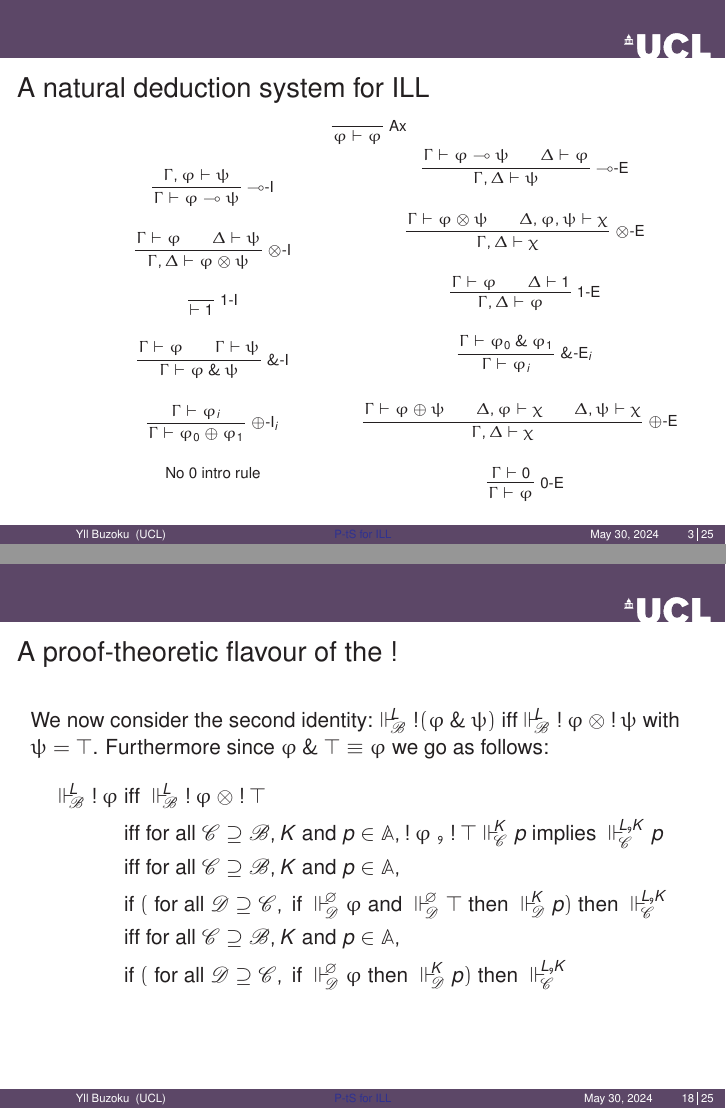
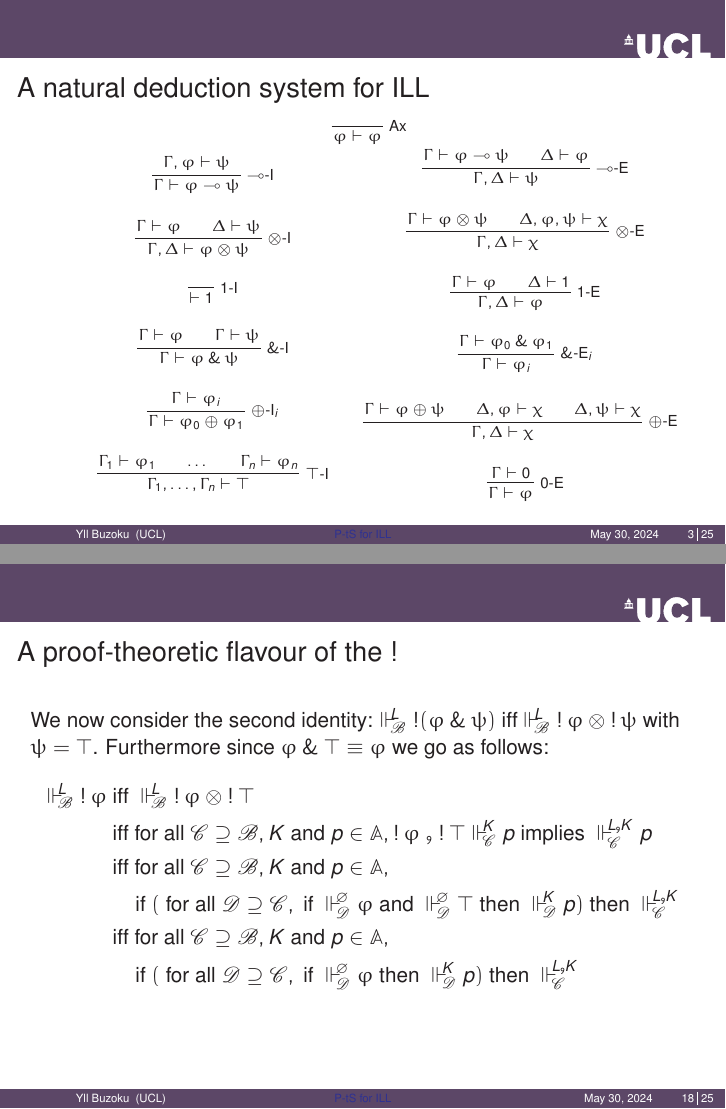
Before and after one commit to ybuzoku/transfervivapres, LaTeX slides (main.tex): pages 3 and 23 of 34, joined at a grey line. Compiled offline with pdfLaTeX; a LaTeX package or settings file that is missing is left out.

Commit message:
Picture perfect now I think

```diff
--- a/main.tex
+++ b/main.tex
@@ -100,7 +100,11 @@
 		\end{prooftree}
 		\begin{prooftree}
 		\def\ScoreOverhang{0.5pt}
-			\AxiomC{No $\abot$ intro rule}
+			\AxiomC{$\Gamma_1 \provesILL \varphi_1$}
+			\AxiomC{$\dots$}
+			\AxiomC{$\Gamma_n \provesILL \varphi_n$}
+			\RightLabel{$\top$-I}
+			\TrinaryInfC{$\Gamma_1,\dots,\Gamma_n \provesILL \top$}
 		\end{prooftree}
 	\end{minipage}%%%%%%%%%%%%%%%%%%%%%%%%%%%%%%%%
 	\begin{minipage}{0.47\textwidth}\scriptsize
@@ -405,9 +409,9 @@ So ultimately, $\suppM{\baseB}{\emptymultiset}p\mand \ldots \mand p$.
 		\suppM{\baseB}{L}\bang\varphi &\text{ iff } \suppM{\baseB}{L}\bang\varphi \mand \bang\top \\
 		&\text{ iff for all } \baseC\baseGeq\baseB, K \text{ and } p\in\At,\bang\varphi\msetsum\bang\top\suppM{\baseC}{K}p\text{ implies }\suppM{\baseC}{L\msetsum K}p\\
 		&\text{ iff for all } \baseC\baseGeq\baseB, K \text{ and } p\in\At, \\
-		&\text{ if } (\text{ for all }  \baseD\baseGeq\baseC,\text{ if }\suppM{\baseD}{\emptymultiset}\varphi\text{ and }\suppM{\baseD}{\emptymultiset}\top\text{ then }\suppM	{\baseD}{K}p)\text{ then }\suppM{\baseC}{L\msetsum K}\\
+		&\hspace{0.4cm}\text{ if } (\text{ for all } \baseD\baseGeq\baseC,\text{ if }\suppM{\baseD}{\emptymultiset}\varphi\text{ and }\suppM{\baseD}{\emptymultiset}\top\text{ then }\suppM{\baseD}{K}p)\text{ then }\suppM{\baseC}{L\msetsum K}\\
 		&\text{ iff for all } \baseC\baseGeq\baseB, K \text{ and } p\in\At, \\
-		&\text{ if } (\text{ for all }  \baseD\baseGeq\baseC,\text{ if }\suppM{\baseD}{\emptymultiset}\varphi\text{ then }\suppM	{\baseD}{K}p)\text{ then }\suppM{\baseC}{L\msetsum K}
+		&\hspace{0.4cm}\text{ if } (\text{ for all }  \baseD\baseGeq\baseC,\text{ if }\suppM{\baseD}{\emptymultiset}\varphi\text{ then }\suppM{\baseD}{K}p)\text{ then }\suppM{\baseC}{L\msetsum K}
 	\end{align*}
 \end{frame}
 %%%%%%%%%%%%%%%%%%%%%%%%%%%%%%%%%%%%%%%%%%%%%%%%%%%%%%%%
```
Also changed, not shown: main.pdf, 7 other files.
